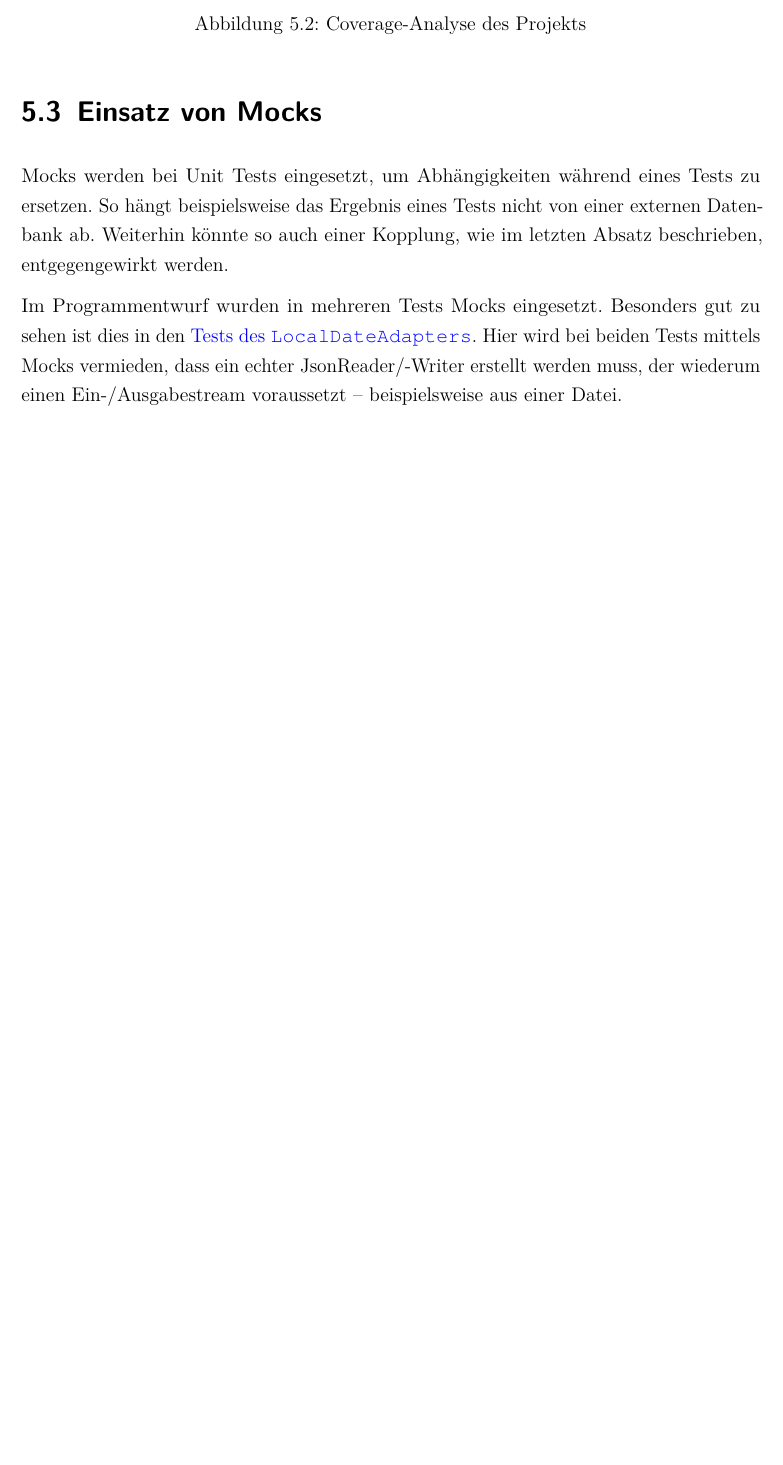
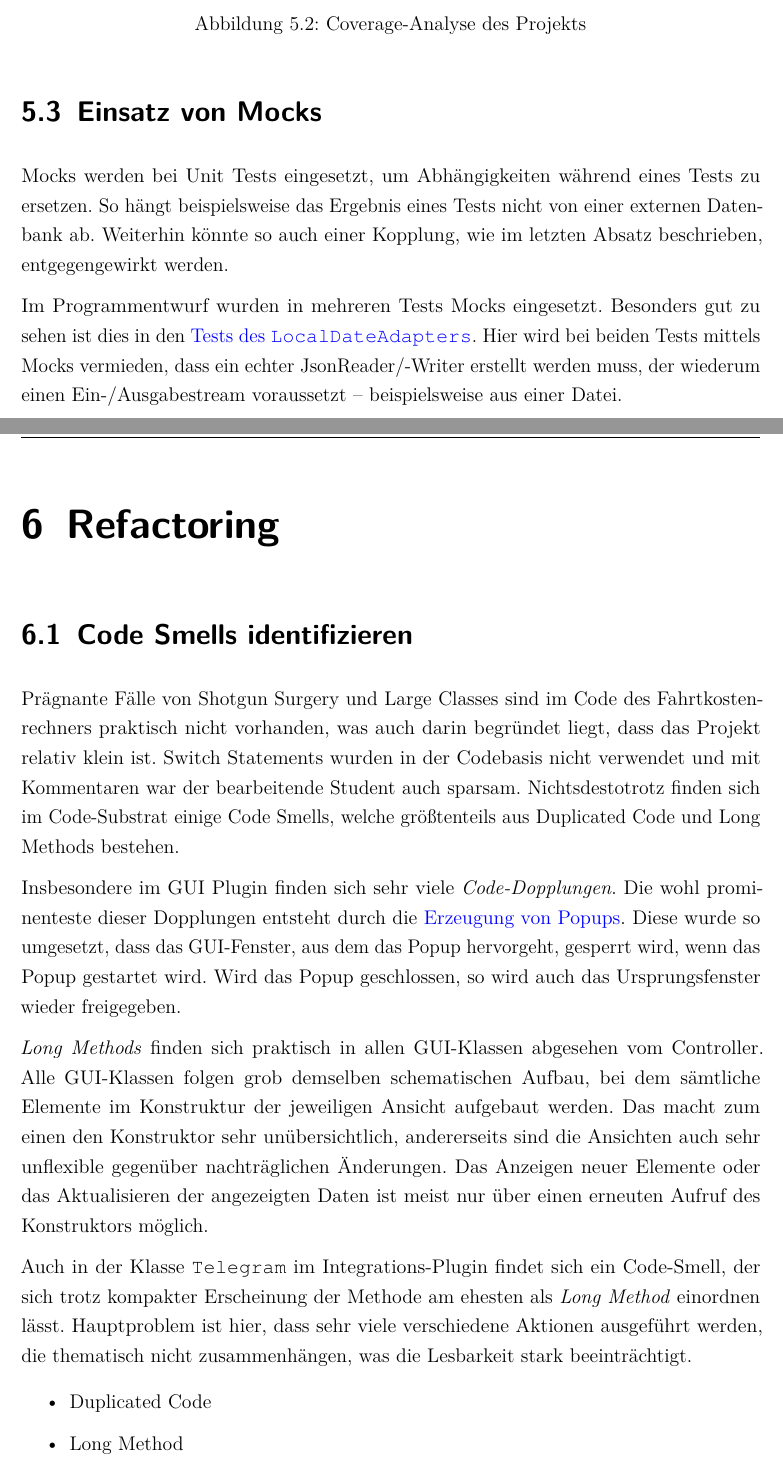
Before and after one commit to yschiebelhut/carpool-java, a LaTeX document (doc/LaTeX/Schiebelhut_Programmentwurf.tex, which reads doc/LaTeX/Inhalt/00_Latex/kopfundFusszeile.tex, doc/LaTeX/Inhalt/03_Inhalt/06_refactoring.tex): part of page 22 of 22 before the commit and two parts of pages 22 and 23 of 24 after it, the two joined at a grey line, cut so that both start at the same text, the shorter picture padded with empty space. Compiled offline with pdfLaTeX.

Commit message:
Arbeit an Refactoring Kapitel begonnen

```diff
--- a/doc/LaTeX/Inhalt/00_Latex/kopfundFusszeile.tex
+++ b/doc/LaTeX/Inhalt/00_Latex/kopfundFusszeile.tex
@@ -1,6 +1,6 @@
 % ---- Metainformation für das PDF Dokument
 \hypersetup{
-	pdftitle    = {Software Engineering II (TINF19B1)},
+	pdftitle    = {Software Engineering II (TINF20B1)},
 	pdfsubject  = {Programmentwurf},
 	pdfauthor   = {\bearbeitende},
 	%pdfkeywords = {Keywords angeben},
--- /dev/null
+++ b/doc/LaTeX/Inhalt/03_Inhalt/06_refactoring.tex
@@ -0,0 +1,26 @@
+\chapter{Refactoring}
+
+\section{Code Smells identifizieren}
+Prägnante Fälle von Shotgun Surgery und Large Classes sind im Code des Fahrtkostenrechners praktisch nicht vorhanden, was auch darin begründet liegt, dass das Projekt relativ klein ist.
+Switch Statements wurden in der Codebasis nicht verwendet und mit Kommentaren war der bearbeitende Student auch sparsam.
+Nichtsdestotrotz finden sich im Code-Substrat einige Code Smells, welche größtenteils aus Duplicated Code und Long Methods bestehen.
+
+Insbesondere im GUI Plugin finden sich sehr viele \emph{Code-Dopplungen}.
+Die wohl prominenteste dieser Dopplungen entsteht durch die \href{https://github.com/yschiebelhut/carpool-java/blob/6a206569e676ad1bf55d68ba3e64408bae83e73f/0-carpool-java-plugin-ui/src/main/java/gui/MainGUI.java#L42}{Erzeugung von Popups}.
+Diese wurde so umgesetzt, dass das GUI-Fenster, aus dem das Popup hervorgeht, gesperrt wird, wenn das Popup gestartet wird.
+Wird das Popup geschlossen, so wird auch das Ursprungsfenster wieder freigegeben.
+
+\emph{Long Methods} finden sich praktisch in allen GUI-Klassen abgesehen vom Controller.
+Alle GUI-Klassen folgen grob demselben schematischen Aufbau, bei dem sämtliche Elemente im Konstruktur der jeweiligen Ansicht aufgebaut werden.
+Das macht zum einen den Konstruktor sehr unübersichtlich, andererseits sind die Ansichten auch sehr unflexible gegenüber nachträglichen Änderungen.
+Das Anzeigen neuer Elemente oder das Aktualisieren der angezeigten Daten ist meist nur über einen erneuten Aufruf des Konstruktors möglich.
+
+Auch in der Klasse \code{Telegram} im Integrations-Plugin findet sich ein Code-Smell, der sich trotz kompakter Erscheinung der Methode am ehesten als \emph{Long Method} einordnen lässt.
+Hauptproblem ist hier, dass sehr viele verschiedene Aktionen ausgeführt werden, die thematisch nicht zusammenhängen, was die Lesbarkeit stark beeinträchtigt.
+
+
+
+\begin{itemize}
+    \item Duplicated Code
+    \item Long Method
+    \item Large Class
```
Also changed, not shown: doc/LaTeX/Schiebelhut_Programmentwurf.tex (+1 -0 lines), doc/LaTeX/Schiebelhut_Programmentwurf.pdf, doc/LaTeX/Inhalt/03_Inhalt/06_refactoring.tex (26 more changed lines).
